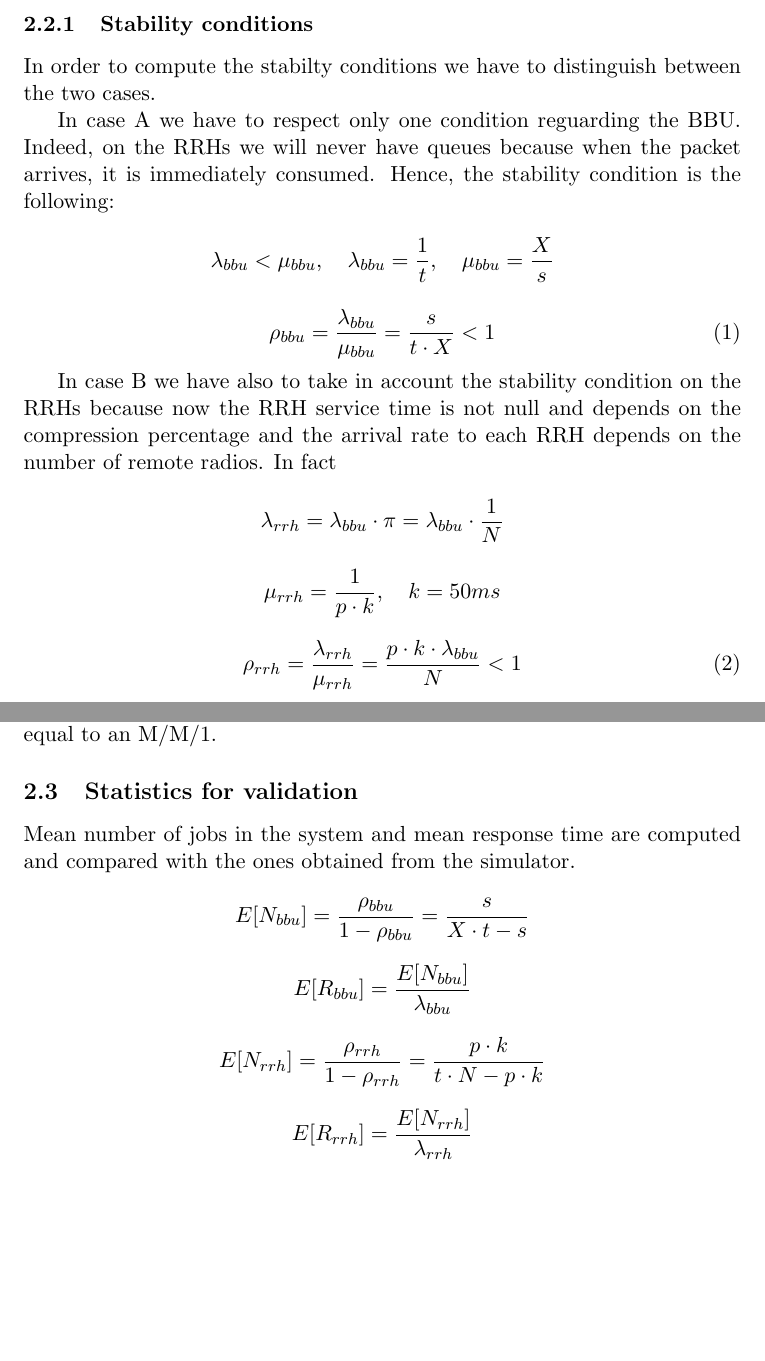
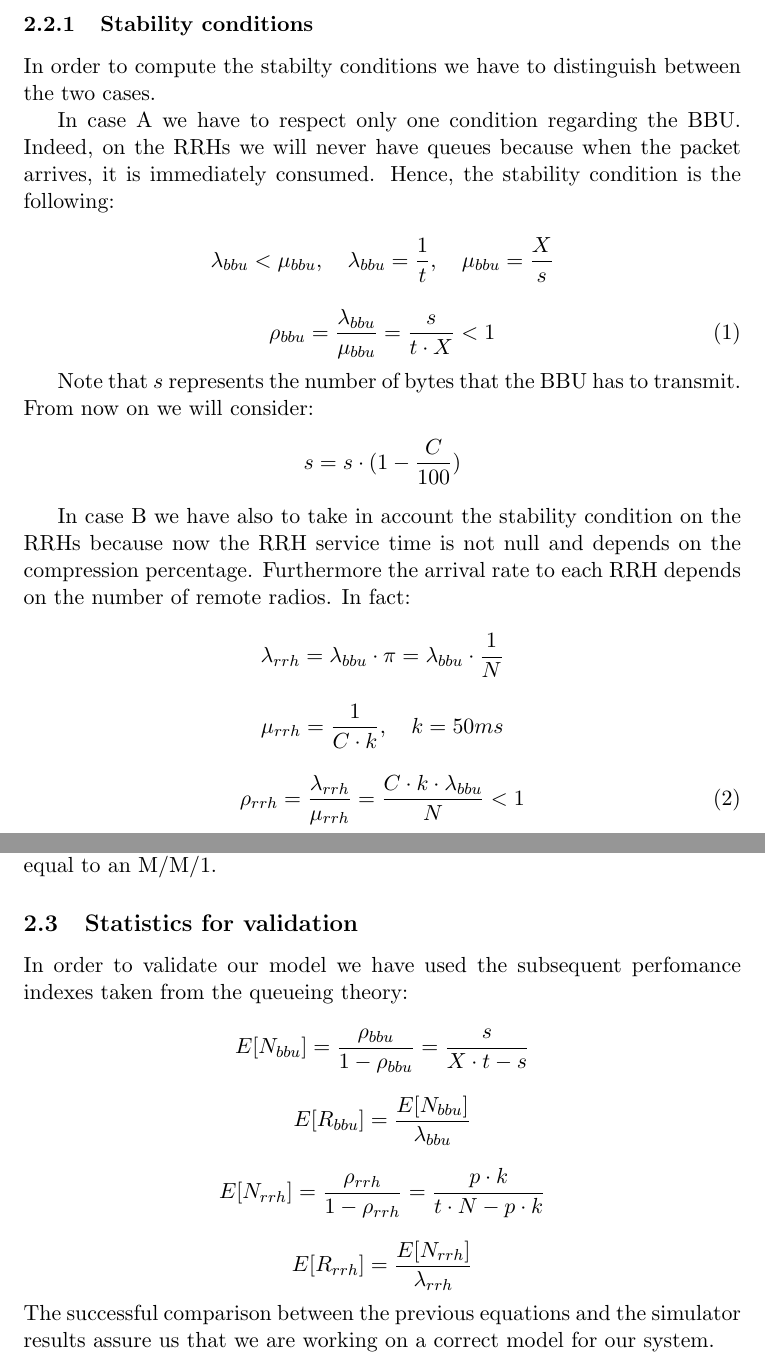
Before and after one commit to francescobarbarulo/cran, a LaTeX document (documentation/project.tex): two parts of pages 5 and 6 of 6, joined at a grey line, cut so that both start at the same text, the shorter picture padded with empty space. Compiled offline with pdfLaTeX.

Commit message:
Documentazion updated

```diff
--- a/documentation/project.tex
+++ b/documentation/project.tex
@@ -100,7 +96,7 @@ The system has been modelled as an Open Jackson Network because all the hypothes
 \subsubsection{Stability conditions}
 In order to compute the stabilty conditions we have to distinguish between the two cases.
 
-In case A we have to respect only one condition reguarding the BBU. Indeed, on the RRHs we will never have queues because when the packet arrives, it is immediately consumed.
+In case A we have to respect only one condition regarding the BBU. Indeed, on the RRHs we will never have queues because when the packet arrives, it is immediately consumed.
 Hence, the stability condition is the following:
 
 $$ \lambda_{bbu} < \mu_{bbu}, \quad \lambda_{bbu} = \frac{1}{t}, \quad \mu_{bbu} = \frac{X}{s}$$
@@ -109,14 +105,17 @@ $$ \lambda_{bbu} < \mu_{bbu}, \quad \lambda_{bbu} = \frac{1}{t}, \quad \mu_{bbu}
 \rho_{bbu} = \frac{\lambda_{bbu}}{\mu_{bbu}} = \frac{s}{t \cdot X} < 1
 \end{equation}
 
-In case B we have also to take in account the stability condition on the RRHs because now the RRH service time is not null and depends on the compression percentage and the arrival rate to each RRH depends on the number of remote radios. In fact
+Note that $s$ represents the number of bytes that the BBU has to transmit. From now on we will consider:
+$$s = s\cdot(1-\frac{C}{100})$$
+
+In case B we have also to take in account the stability condition on the RRHs because now the RRH service time is not null and depends on the compression percentage. Furthermore the arrival rate to each RRH depends on the number of remote radios. In fact:
 
 $$ \lambda_{rrh} = \lambda_{bbu} \cdot \pi = \lambda_{bbu} \cdot \frac{1}{N} $$
 
-$$ \mu_{rrh} = \frac{1}{p \cdot k}, \quad k = 50ms $$
+$$ \mu_{rrh} = \frac{1}{C \cdot k}, \quad k = 50ms $$
 
 \begin{equation}
-\rho_{rrh} = \frac{\lambda_{rrh}}{\mu_{rrh}} = \frac{p \cdot k \cdot \lambda_{bbu}}{N} < 1
+\rho_{rrh} = \frac{\lambda_{rrh}}{\mu_{rrh}} = \frac{C \cdot k \cdot \lambda_{bbu}}{N} < 1
 \end{equation}
 % questo è ok in condizione di stabilità, ma queste SONO le condizioni di stabilità
 
@@ -133,7 +132,7 @@ Note that the steady state probability on each RRH and on the BBU is equal to an
 % At the steady state, by Burke's theorem, the departure process at the BBU, which is an M/M/1, is a Poisson process with a rate $ \lambda_{bbu} $.
 
 \subsection{Statistics for validation}
-Mean number of jobs in the system and mean response time are computed and compared with the ones obtained from the simulator.
+In order to validate our model we have used the subsequent perfomance indexes taken from the queueing theory:
 
 $$ E[N_{bbu}] = \frac{\rho_{bbu}}{1 - \rho_{bbu}} = \frac{s}{X \cdot t - s}$$
 
@@ -142,5 +141,8 @@ $$ E[R_{bbu}] = \frac{E[N_{bbu}]}{\lambda_{bbu}} $$
 $$ E[N_{rrh}] = \frac{\rho_{rrh}}{1 - \rho_{rrh}} = \frac{p \cdot k}{t \cdot N - p \cdot k}$$
 
 $$ E[R_{rrh}] = \frac{E[N_{rrh}]}{\lambda_{rrh}} $$
+%?
+The successful comparison between the previous equations and the simulator results assure us that we are working on a correct model for our system.
+%?
 
 \end{document}
```
Also changed, not shown: documentation/project.tex (12 more changed lines), 1 other file.
